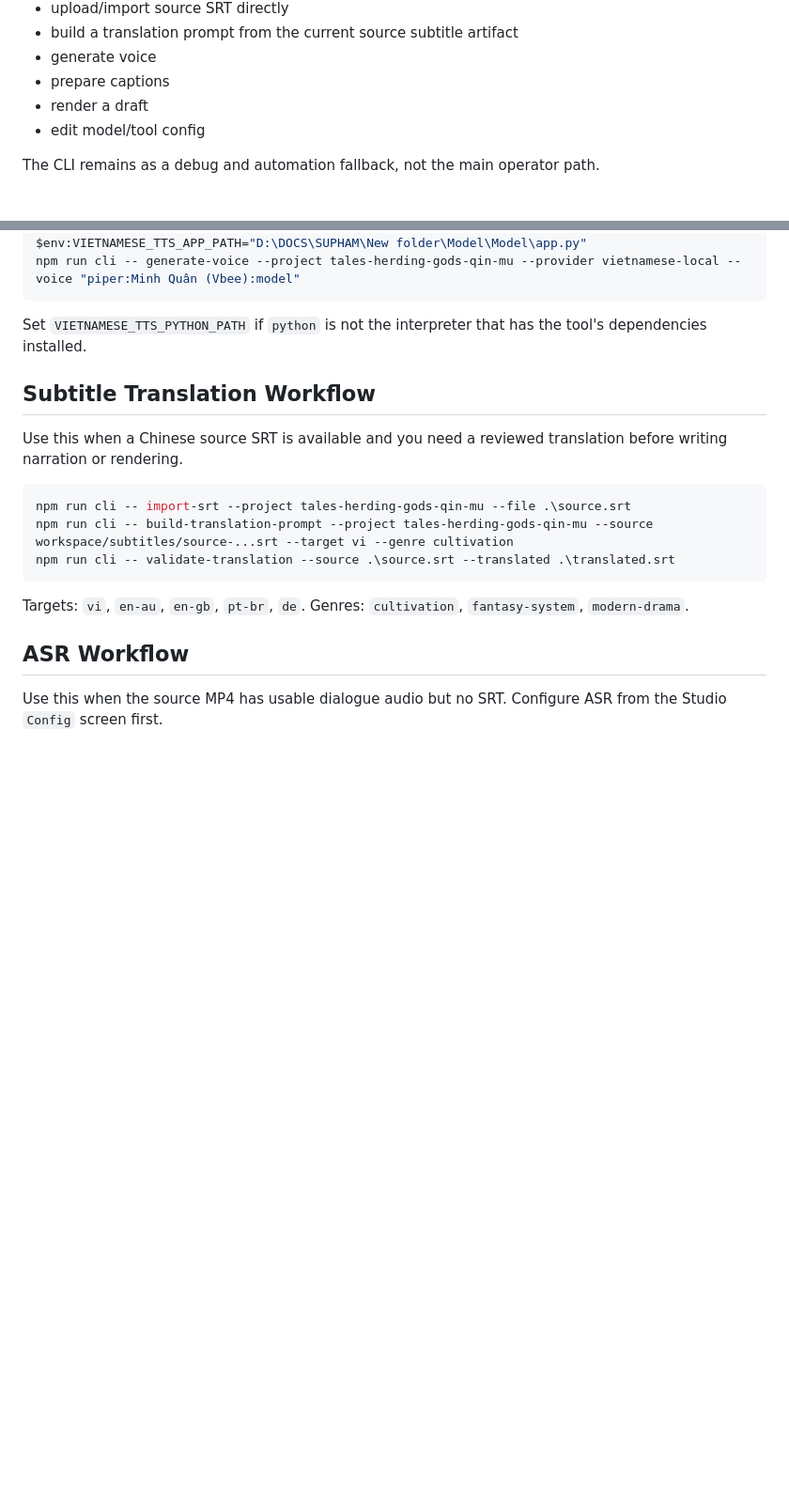
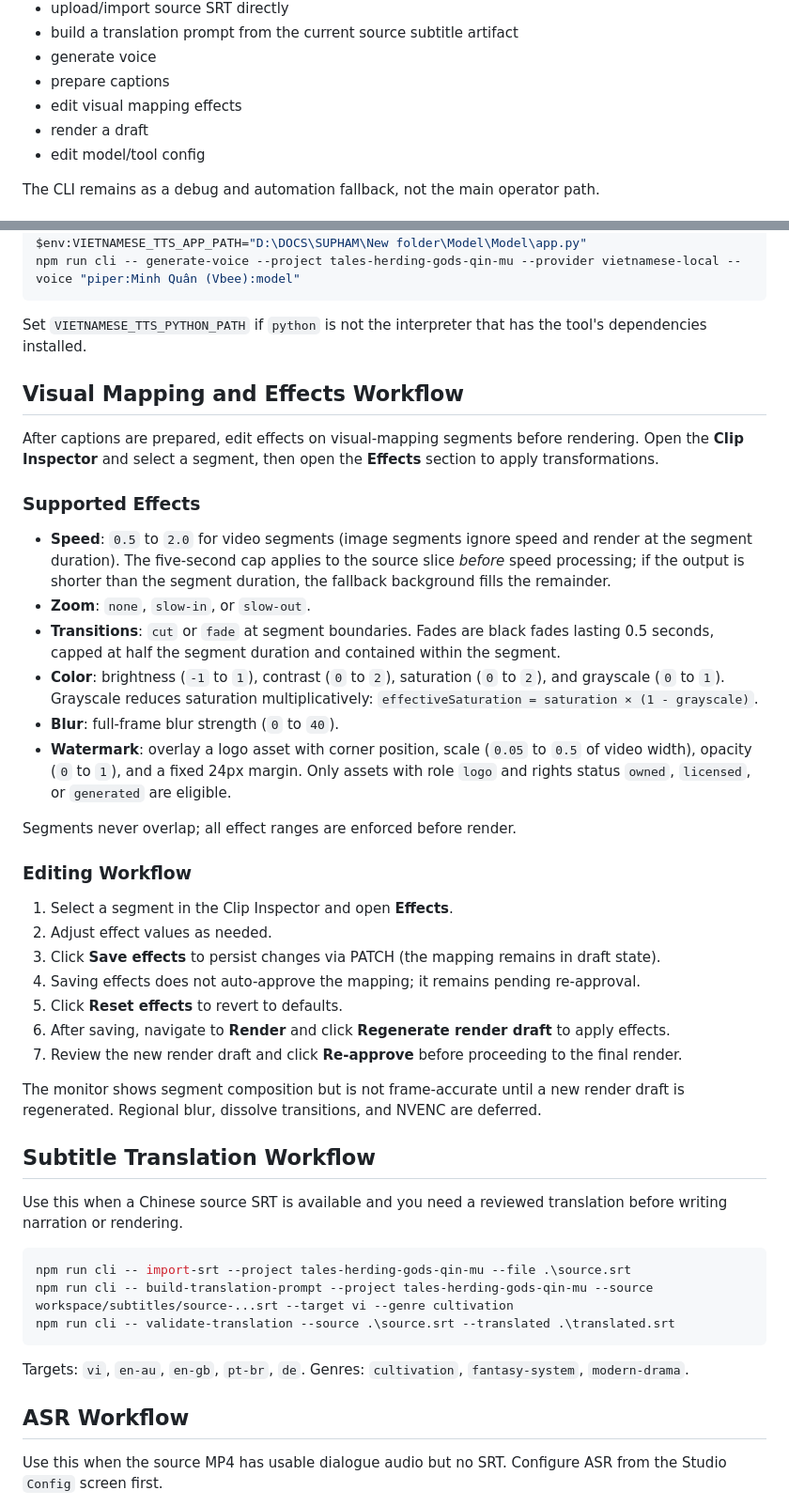
Before and after one commit to thanhsu/ytstudio, a Markdown page: README.md, 2 parts joined by grey strips. Shown at 94% size. GitHub-like rendering; blank space fills up the shorter version.

Commit message:
docs: document effect timeline MVP
Co-Authored-By: Claude Fable 5 <noreply@anthropic.com>

```diff
--- a/README.md
+++ b/README.md
@@ -92,6 +92,7 @@ The studio UI is the primary workflow. It can now:
 - build a translation prompt from the current source subtitle artifact
 - generate voice
 - prepare captions
+- edit visual mapping effects
 - render a draft
 - edit model/tool config
 
@@ -206,6 +207,33 @@ npm run cli -- generate-voice --project tales-herding-gods-qin-mu --provider vie
 
 Set `VIETNAMESE_TTS_PYTHON_PATH` if `python` is not the interpreter that has the
 tool's dependencies installed.
+
+## Visual Mapping and Effects Workflow
+
+After captions are prepared, edit effects on visual-mapping segments before rendering. Open the **Clip Inspector** and select a segment, then open the **Effects** section to apply transformations.
+
+### Supported Effects
+
+- **Speed**: `0.5` to `2.0` for video segments (image segments ignore speed and render at the segment duration). The five-second cap applies to the source slice *before* speed processing; if the output is shorter than the segment duration, the fallback background fills the remainder.
+- **Zoom**: `none`, `slow-in`, or `slow-out`.
+- **Transitions**: `cut` or `fade` at segment boundaries. Fades are black fades lasting 0.5 seconds, capped at half the segment duration and contained within the segment.
+- **Color**: brightness (`-1` to `1`), contrast (`0` to `2`), saturation (`0` to `2`), and grayscale (`0` to `1`). Grayscale reduces saturation multiplicatively: `effectiveSaturation = saturation × (1 - grayscale)`.
+- **Blur**: full-frame blur strength (`0` to `40`).
+- **Watermark**: overlay a logo asset with corner position, scale (`0.05` to `0.5` of video width), opacity (`0` to `1`), and a fixed 24px margin. Only assets with role `logo` and rights status `owned`, `licensed`, or `generated` are eligible.
+
+Segments never overlap; all effect ranges are enforced before render.
+
+### Editing Workflow
+
+1. Select a segment in the Clip Inspector and open **Effects**.
+2. Adjust effect values as needed.
+3. Click **Save effects** to persist changes via PATCH (the mapping remains in draft state).
+4. Saving effects does not auto-approve the mapping; it remains pending re-approval.
+5. Click **Reset effects** to revert to defaults.
+6. After saving, navigate to **Render** and click **Regenerate render draft** to apply effects.
+7. Review the new render draft and click **Re-approve** before proceeding to the final render.
+
+The monitor shows segment composition but is not frame-accurate until a new render draft is regenerated. Regional blur, dissolve transitions, and NVENC are deferred.
 
 ## Subtitle Translation Workflow
 
```
